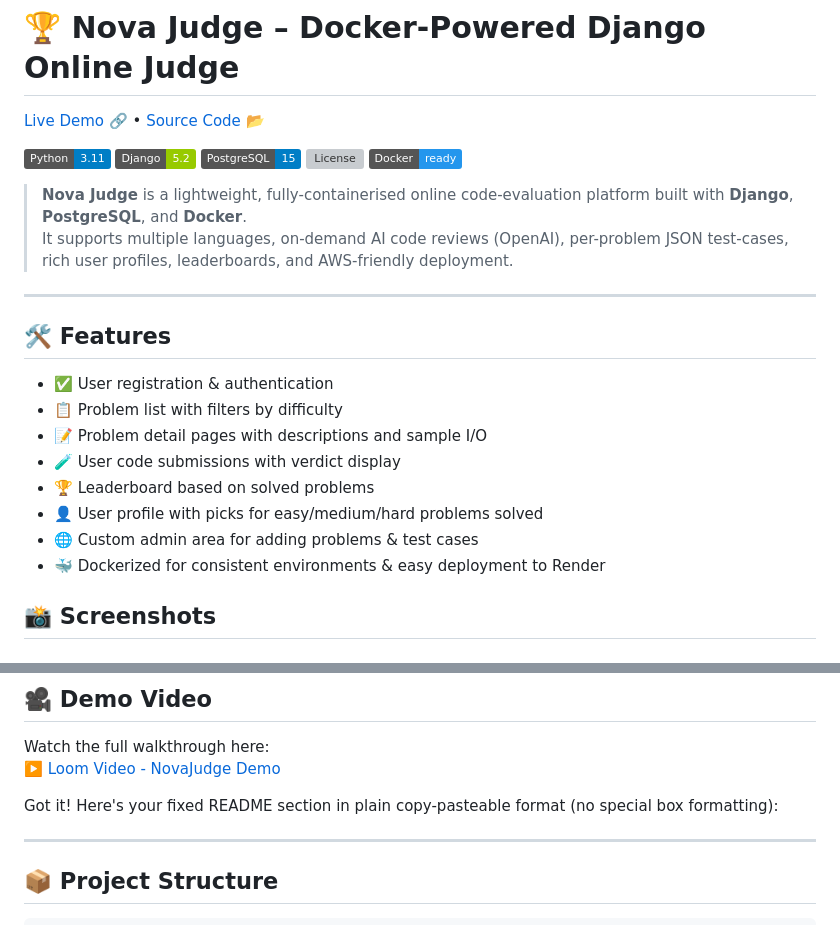
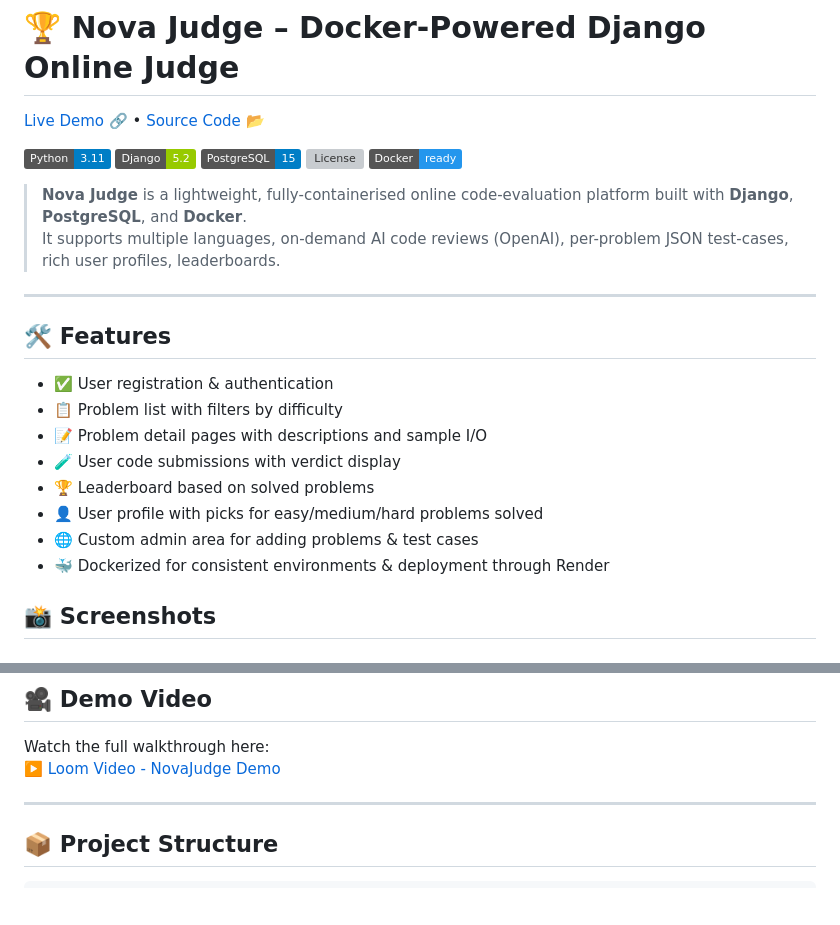
Before and after one commit to Shraddhabera/Dev_project, a Markdown page: README.md, 2 parts joined by grey strips. Drawn GitHub-style; badges without logos; blank space fills up the shorter version; grey boxes are pictures that could not be loaded.

```diff
--- a/README.md
+++ b/README.md
@@ -9,8 +9,7 @@
 ![Docker](https://img.shields.io/badge/Docker-ready-2496ED?logo=docker)
 
 > **Nova Judge** is a lightweight, fully-containerised online code-evaluation platform built with **Django**, **PostgreSQL**, and **Docker**.
-> It supports multiple languages, on-demand AI code reviews (OpenAI), per-problem JSON test-cases, rich user profiles, leaderboards, and AWS-friendly deployment.
-
+> It supports multiple languages, on-demand AI code reviews (OpenAI), per-problem JSON test-cases, rich user profiles, leaderboards.
 
 ---
 
@@ -23,7 +22,7 @@
 - 🏆 Leaderboard based on solved problems
 - 👤 User profile with picks for easy/medium/hard problems solved
 - 🌐 Custom admin area for adding problems & test cases
-- 🐳 Dockerized for consistent environments & easy deployment to Render
+- 🐳 Dockerized for consistent environments & deployment through Render
 
 ## 📸 Screenshots
 
@@ -42,8 +41,6 @@
 
 Watch the full walkthrough here:
 ▶️ [Loom Video - NovaJudge Demo](https://www.loom.com/share/41b4872052054b82bc8510589864f3ec?sid=3b3f3181-7ad8-41d6-8dbe-d6cb8cdf0585)
-
-Got it! Here's your fixed README section in plain copy-pasteable format (no special box formatting):
 
 ---
 
```
Also changed, not shown: other parts of README.md (+5 -2 lines).
